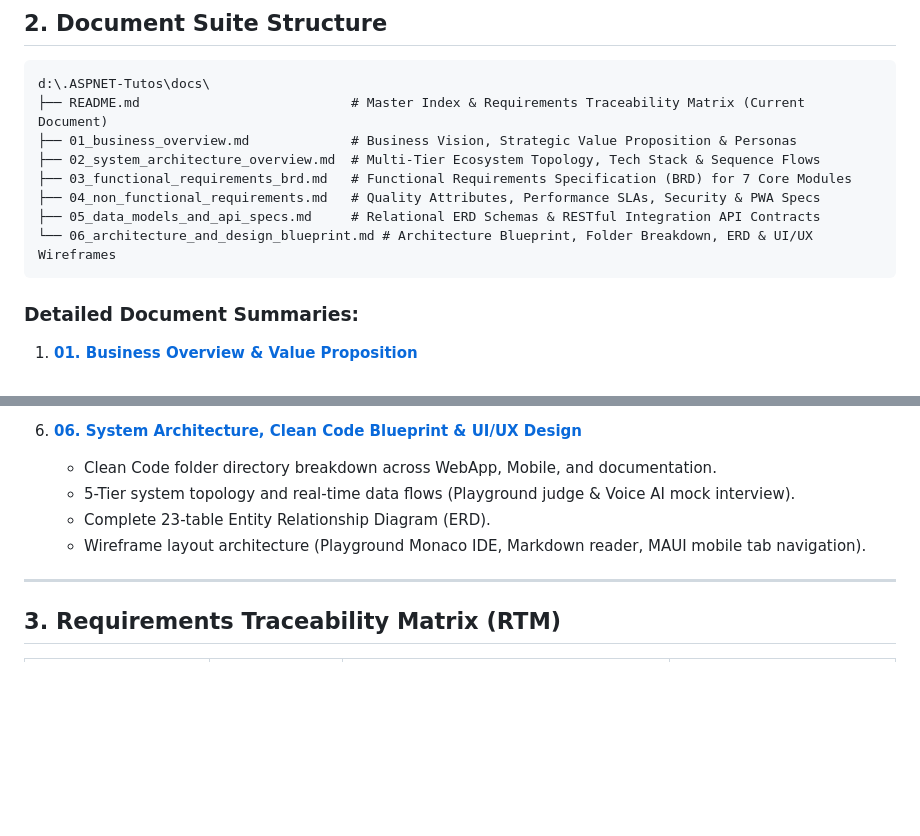
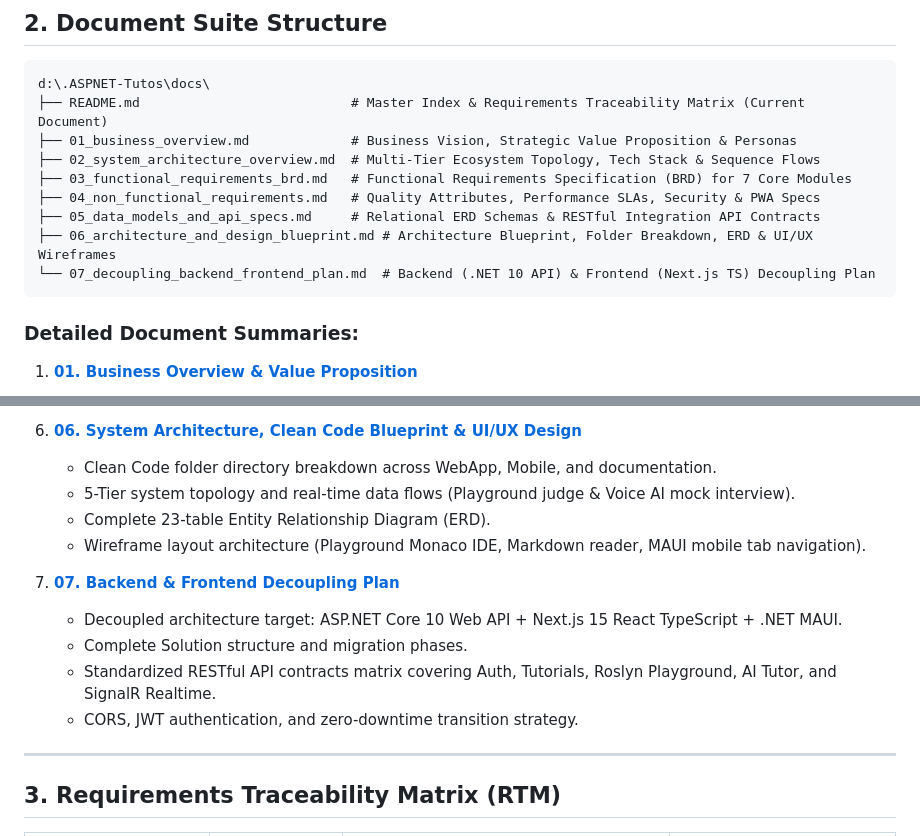
Before and after one commit to KaitoDeus/NET-Tutos, a Markdown page: docs/README.md, 2 parts joined by grey strips. GitHub-like rendering; blank space fills up the shorter version.

Commit message:
docs: add comprehensive backend and frontend decoupling plan

````diff
--- a/docs/README.md
+++ b/docs/README.md
@@ -27,7 +27,8 @@ d:\.ASPNET-Tutos\docs\
 ├── 03_functional_requirements_brd.md   # Functional Requirements Specification (BRD) for 7 Core Modules
 ├── 04_non_functional_requirements.md   # Quality Attributes, Performance SLAs, Security & PWA Specs
 ├── 05_data_models_and_api_specs.md     # Relational ERD Schemas & RESTful Integration API Contracts
-└── 06_architecture_and_design_blueprint.md # Architecture Blueprint, Folder Breakdown, ERD & UI/UX Wireframes
+├── 06_architecture_and_design_blueprint.md # Architecture Blueprint, Folder Breakdown, ERD & UI/UX Wireframes
+└── 07_decoupling_backend_frontend_plan.md  # Backend (.NET 10 API) & Frontend (Next.js TS) Decoupling Plan
 ```
 
 ### Detailed Document Summaries:
@@ -79,6 +80,12 @@ d:\.ASPNET-Tutos\docs\
    - Complete 23-table Entity Relationship Diagram (ERD).
    - Wireframe layout architecture (Playground Monaco IDE, Markdown reader, MAUI mobile tab navigation).
 
+7. [**07. Backend & Frontend Decoupling Plan**](file:///d:/NET-Tutos/docs/07_decoupling_backend_frontend_plan.md)
+   - Decoupled architecture target: ASP.NET Core 10 Web API + Next.js 15 React TypeScript + .NET MAUI.
+   - Complete Solution structure and migration phases.
+   - Standardized RESTful API contracts matrix covering Auth, Tutorials, Roslyn Playground, AI Tutor, and SignalR Realtime.
+   - CORS, JWT authentication, and zero-downtime transition strategy.
+
 ---
 
 ## 3. Requirements Traceability Matrix (RTM)
````
Also changed, not shown: docs/07_decoupling_backend_frontend_plan.md (added, +219 -0 lines).
